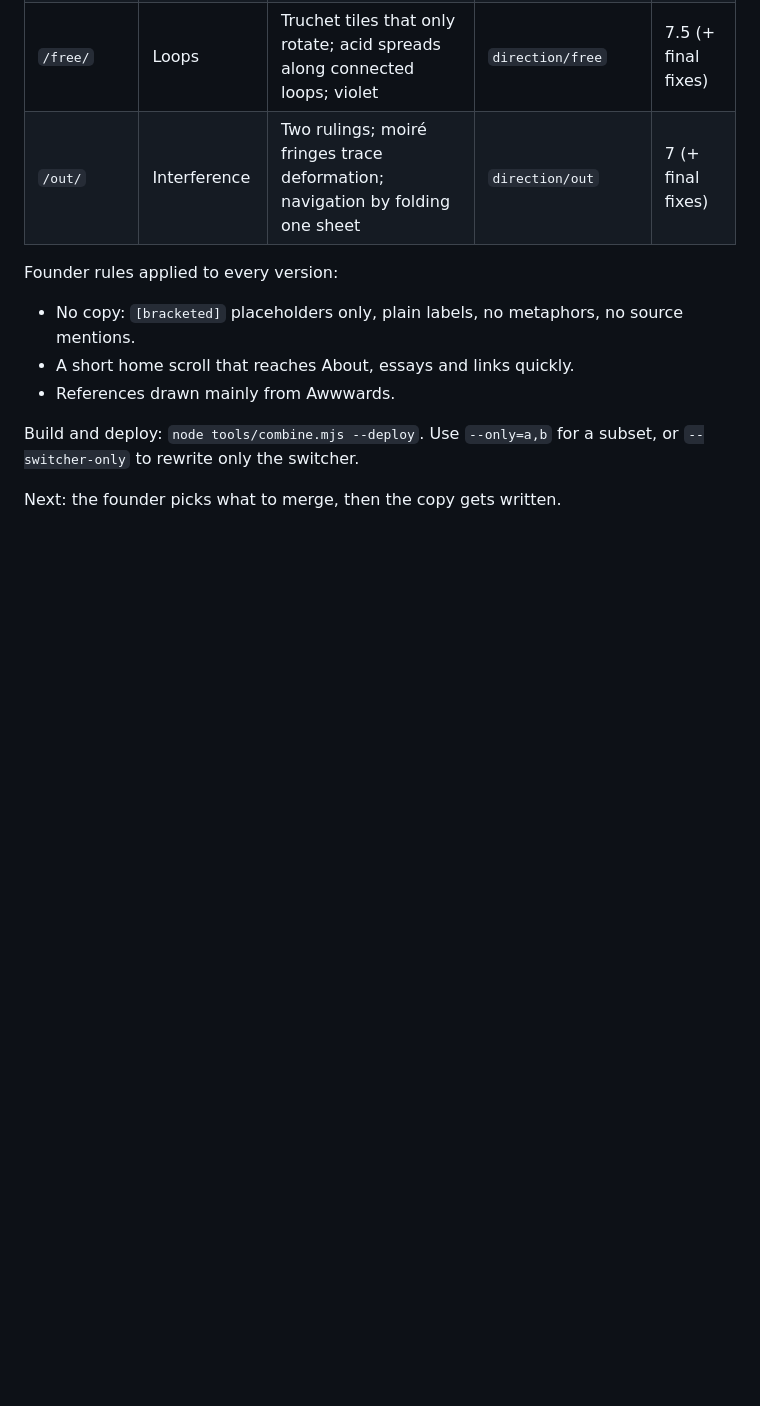
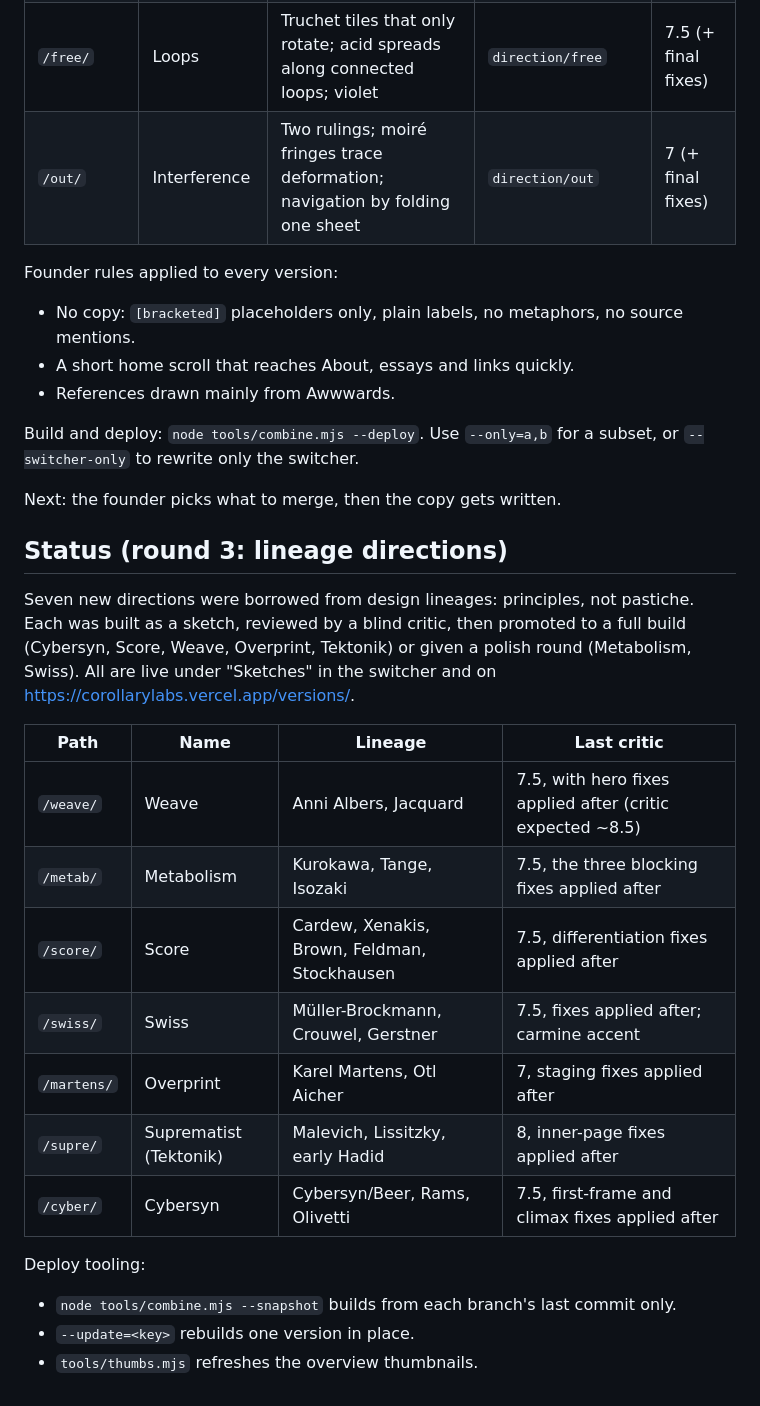
Before and after one commit to isaacentebi/corollary-labs-website, a Markdown page: DIRECTIONS.md, the part around the change. Drawn GitHub-style; blank space fills up the shorter version.

Commit message:
DIRECTIONS: round 3 lineage directions live
Co-Authored-By: Claude Opus 5.5 <noreply@anthropic.com>

```diff
--- a/DIRECTIONS.md
+++ b/DIRECTIONS.md
@@ -120,3 +120,22 @@ Founder rules applied to every version:
 Build and deploy: `node tools/combine.mjs --deploy`. Use `--only=a,b` for a subset, or `--switcher-only` to rewrite only the switcher.
 
 Next: the founder picks what to merge, then the copy gets written.
+
+## Status (round 3: lineage directions)
+
+Seven new directions were borrowed from design lineages: principles, not pastiche. Each was built as a sketch, reviewed by a blind critic, then promoted to a full build (Cybersyn, Score, Weave, Overprint, Tektonik) or given a polish round (Metabolism, Swiss). All are live under "Sketches" in the switcher and on https://corollarylabs.vercel.app/versions/.
+
+| Path | Name | Lineage | Last critic |
+|---|---|---|---|
+| `/weave/` | Weave | Anni Albers, Jacquard | 7.5, with hero fixes applied after (critic expected ~8.5) |
+| `/metab/` | Metabolism | Kurokawa, Tange, Isozaki | 7.5, the three blocking fixes applied after |
+| `/score/` | Score | Cardew, Xenakis, Brown, Feldman, Stockhausen | 7.5, differentiation fixes applied after |
+| `/swiss/` | Swiss | Müller-Brockmann, Crouwel, Gerstner | 7.5, fixes applied after; carmine accent |
+| `/martens/` | Overprint | Karel Martens, Otl Aicher | 7, staging fixes applied after |
+| `/supre/` | Suprematist (Tektonik) | Malevich, Lissitzky, early Hadid | 8, inner-page fixes applied after |
+| `/cyber/` | Cybersyn | Cybersyn/Beer, Rams, Olivetti | 7.5, first-frame and climax fixes applied after |
+
+Deploy tooling:
+- `node tools/combine.mjs --snapshot` builds from each branch's last commit only.
+- `--update=<key>` rebuilds one version in place.
+- `tools/thumbs.mjs` refreshes the overview thumbnails.
```
